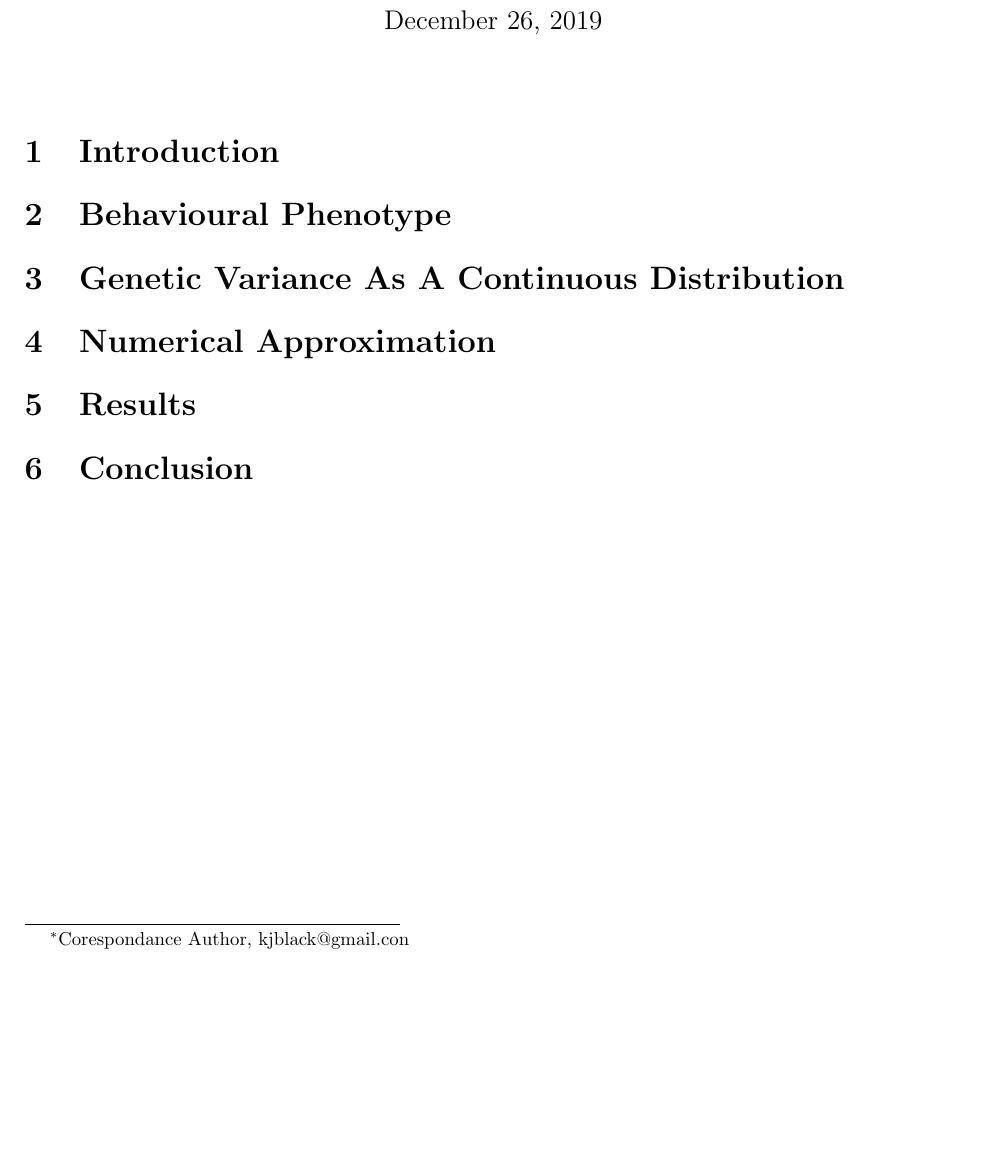
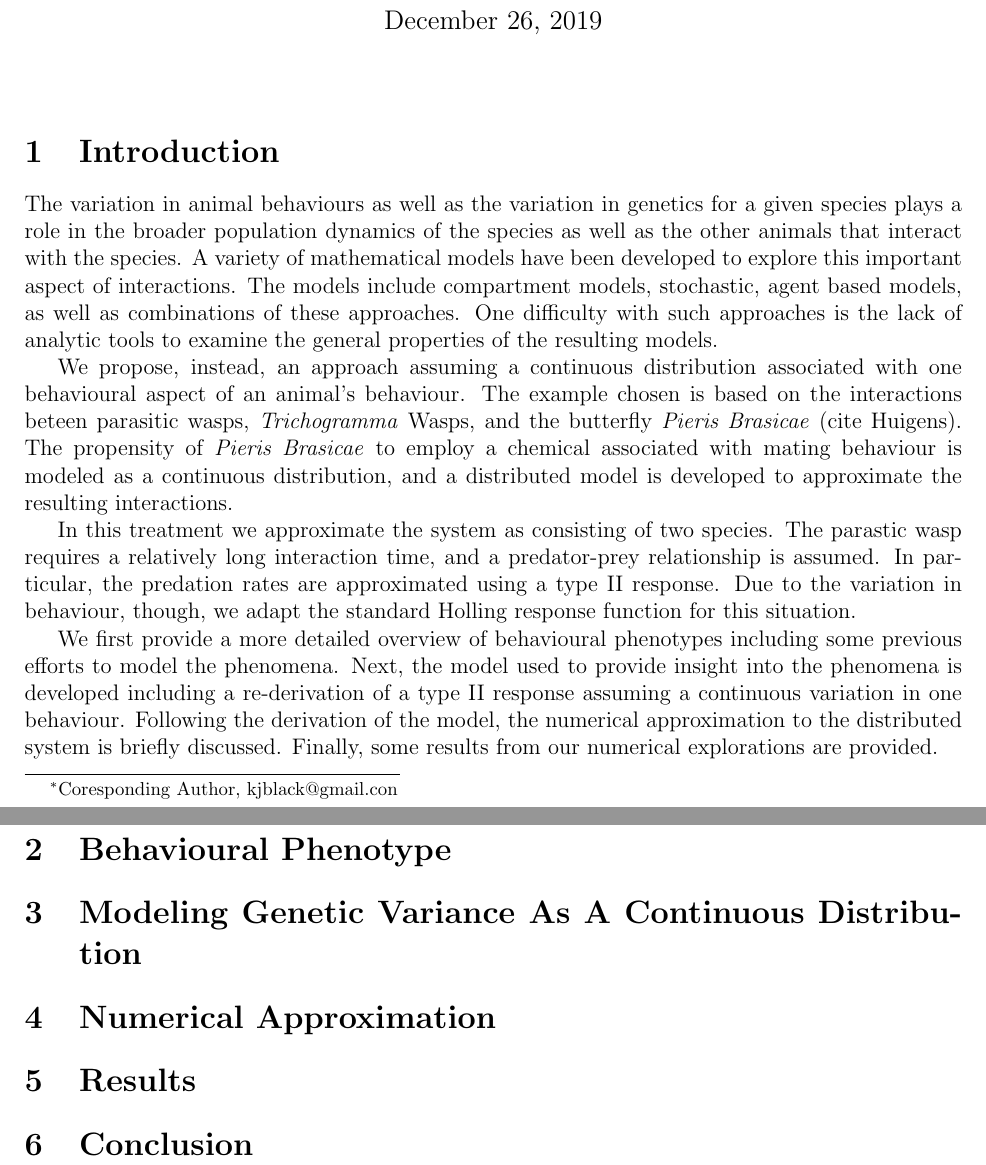
Before and after one commit to KellyBlack/BehaviouralPhenotype, a LaTeX document (doc/behaviouralPhenotype/behaviouralPhenotype.tex): part of the page before the commit and two parts of pages 1 and 2 of 2 after it, the two joined at a grey line, cut so that both start at the same text, the shorter picture padded with empty space. Compiled offline with pdfLaTeX.

Commit message:
Wrote the initial draft of the introduction of the paper

```diff
--- a/doc/behaviouralPhenotype/behaviouralPhenotype.tex
+++ b/doc/behaviouralPhenotype/behaviouralPhenotype.tex
@@ -6,7 +6,7 @@
   Interaction Between \textit{Pieris Brasicae} and
   \textit{Trichogramma} Wasps}
 
-\author{Kelly Black\thanks{Corespondance Author, kjblack@gmail.con},
+\author{Kelly Black\thanks{Coresponding Author, kjblack@gmail.con},
   \and Malcolm R Adams, \and Aladeen Al Basheer, \and Caner Kazanci,
   \and Bernard Patten, \and Stuart Whipple, \and Sofya Zaytseva}
 
@@ -16,9 +16,44 @@
 
 \section{Introduction}
 
+The variation in animal behaviours as well as the variation in
+genetics for a given species plays a role in the broader population
+dynamics of the species as well as the other animals that interact
+with the species. A variety of mathematical models have been developed
+to explore this important aspect of interactions. The models include
+compartment models, stochastic, agent based models, as well as
+combinations of these approaches. One difficulty with such approaches
+is the lack of analytic tools to examine the general properties of the
+resulting models.
+
+We propose, instead, an approach assuming a continuous distribution
+associated with one behavioural aspect of an animal's behaviour. The
+example chosen is based on the interactions beteen parasitic wasps,
+\textit{Trichogramma} Wasps, and the butterfly \textit{Pieris
+  Brasicae} (cite Huigens).  The propensity of \textit{Pieris
+  Brasicae} to employ a chemical associated with mating behaviour is
+modeled as a continuous distribution, and a distributed model is
+developed to approximate the resulting interactions.
+
+In this treatment we approximate the system as consisting of two
+species. The parastic wasp requires a relatively long interaction
+time, and a predator-prey relationship is assumed. In particular, the
+predation rates are approximated using a type II response. Due to the
+variation in behaviour, though, we adapt the standard Holling response
+function for this situation.
+
+We first provide a more detailed overview of behavioural phenotypes
+including some previous efforts to model the phenomena. Next, the
+model used to provide insight into the phenomena is developed
+including a re-derivation of a type II response assuming a continuous
+variation in one behaviour. Following the derivation of the model, the
+numerical approximation to the distributed system is briefly
+discussed. Finally, some results from our numerical explorations are
+provided.
+
 \section{Behavioural Phenotype}
 
-\section{Genetic Variance As A Continuous Distribution}
+\section{Modeling Genetic Variance As A Continuous Distribution}
 
 \section{Numerical Approximation}
 
```
Also changed, not shown: 1 other file.
